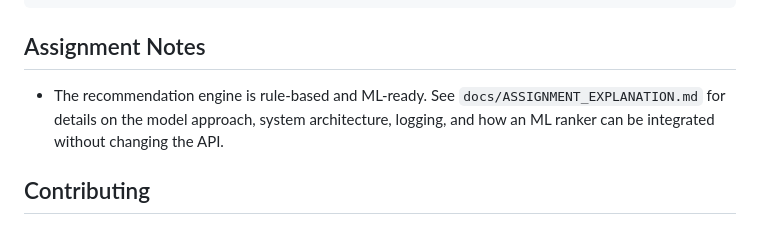
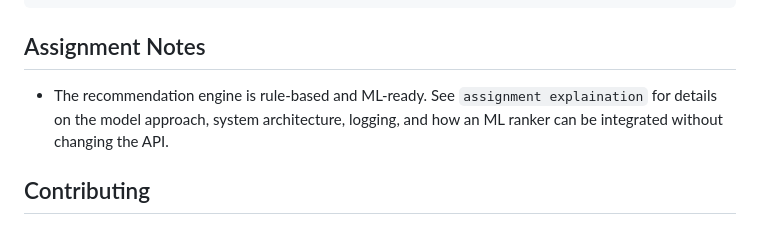
Before and after one commit to 123wiseshaurya/outfitsearch, a Markdown page: README.md, the part around the change. GitHub-like rendering.

```diff
--- a/README.md
+++ b/README.md
@@ -168,7 +168,7 @@ pytest
 
 ## Assignment Notes
 
-- The recommendation engine is rule-based and ML-ready. See `docs/ASSIGNMENT_EXPLANATION.md` for details on the model approach, system architecture, logging, and how an ML ranker can be integrated without changing the API.
+- The recommendation engine is rule-based and ML-ready. See `assignment explaination` for details on the model approach, system architecture, logging, and how an ML ranker can be integrated without changing the API.
 
 
 ## Contributing
```
